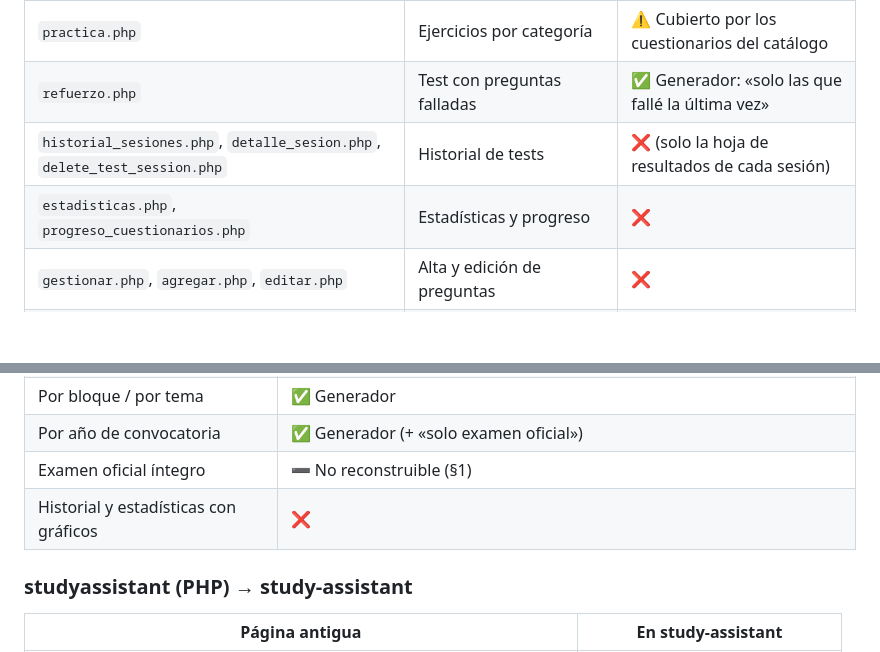
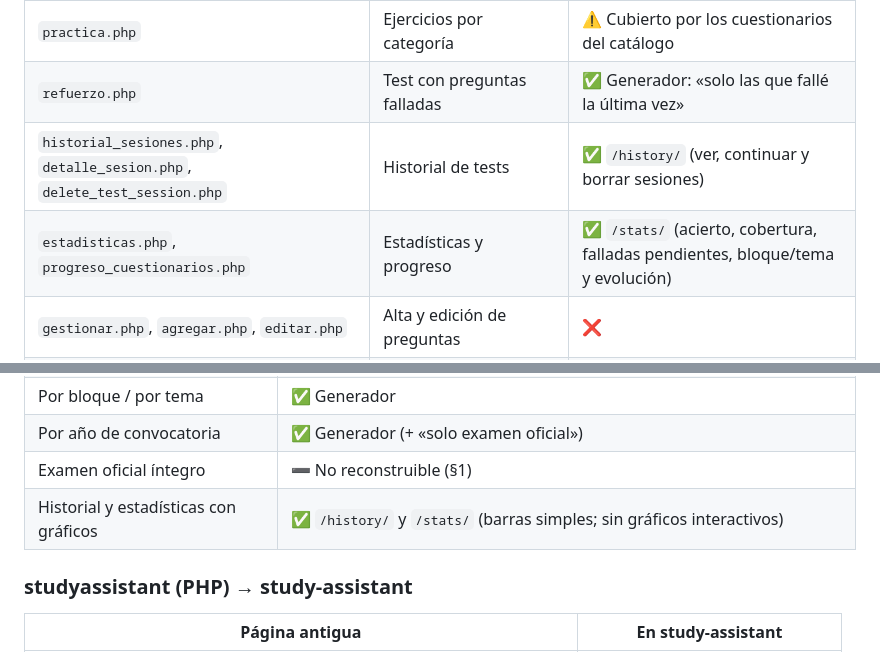
Before and after one commit to carmenales/preparaopos, a Markdown page: docs/MIGRACION.md, 2 parts joined by grey strips. GitHub-like rendering; blank space fills up the shorter version.

```diff
--- a/docs/MIGRACION.md
+++ b/docs/MIGRACION.md
@@ -52,8 +52,8 @@ docker exec preparaopos-preparadortai-db mariadb -uroot -p -e "
 | `temas.php`, `practica_tematica.php` | Test por tema o bloque | ✅ Generador (`/generator`) |
 | `practica.php` | Ejercicios por categoría | ⚠️ Cubierto por los cuestionarios del catálogo |
 | `refuerzo.php` | Test con preguntas falladas | ✅ Generador: «solo las que fallé la última vez» |
-| `historial_sesiones.php`, `detalle_sesion.php`, `delete_test_session.php` | Historial de tests | ❌ (solo la hoja de resultados de cada sesión) |
-| `estadisticas.php`, `progreso_cuestionarios.php` | Estadísticas y progreso | ❌ |
+| `historial_sesiones.php`, `detalle_sesion.php`, `delete_test_session.php` | Historial de tests | ✅ `/history/` (ver, continuar y borrar sesiones) |
+| `estadisticas.php`, `progreso_cuestionarios.php` | Estadísticas y progreso | ✅ `/stats/` (acierto, cobertura, falladas pendientes, bloque/tema y evolución) |
 | `gestionar.php`, `agregar.php`, `editar.php` | Alta y edición de preguntas | ❌ |
 | `categorias.php`, `nueva_categoria.php`, `editar_cuestionario.php` | Gestión de cuestionarios | ❌ |
 | `relacionar.php` | Repaso pregunta↔tema | ⚠️ El enlace con apuntes lo da linking-service |
@@ -67,7 +67,7 @@ docker exec preparaopos-preparadortai-db mariadb -uroot -p -e "
 | Por bloque / por tema | ✅ Generador |
 | Por año de convocatoria | ✅ Generador (+ «solo examen oficial») |
 | Examen oficial íntegro | ➖ No reconstruible (§1) |
-| Historial y estadísticas con gráficos | ❌ |
+| Historial y estadísticas con gráficos | ✅ `/history/` y `/stats/` (barras simples; sin gráficos interactivos) |
 
 ### studyassistant (PHP) → study-assistant
 | Página antigua | En study-assistant |
```
Also changed, not shown: other parts of docs/MIGRACION.md (+1 -1 lines), docs/ESTADO.md (+5 -0 lines).
